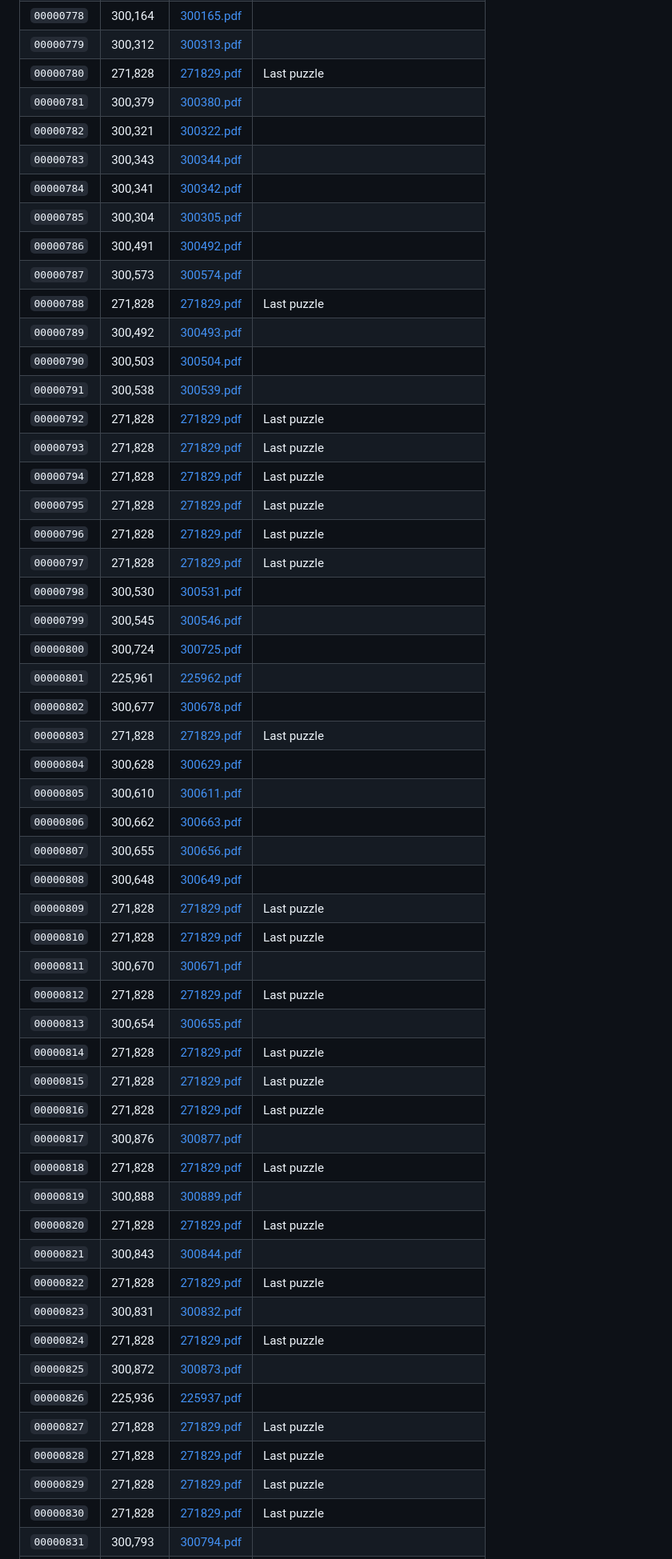
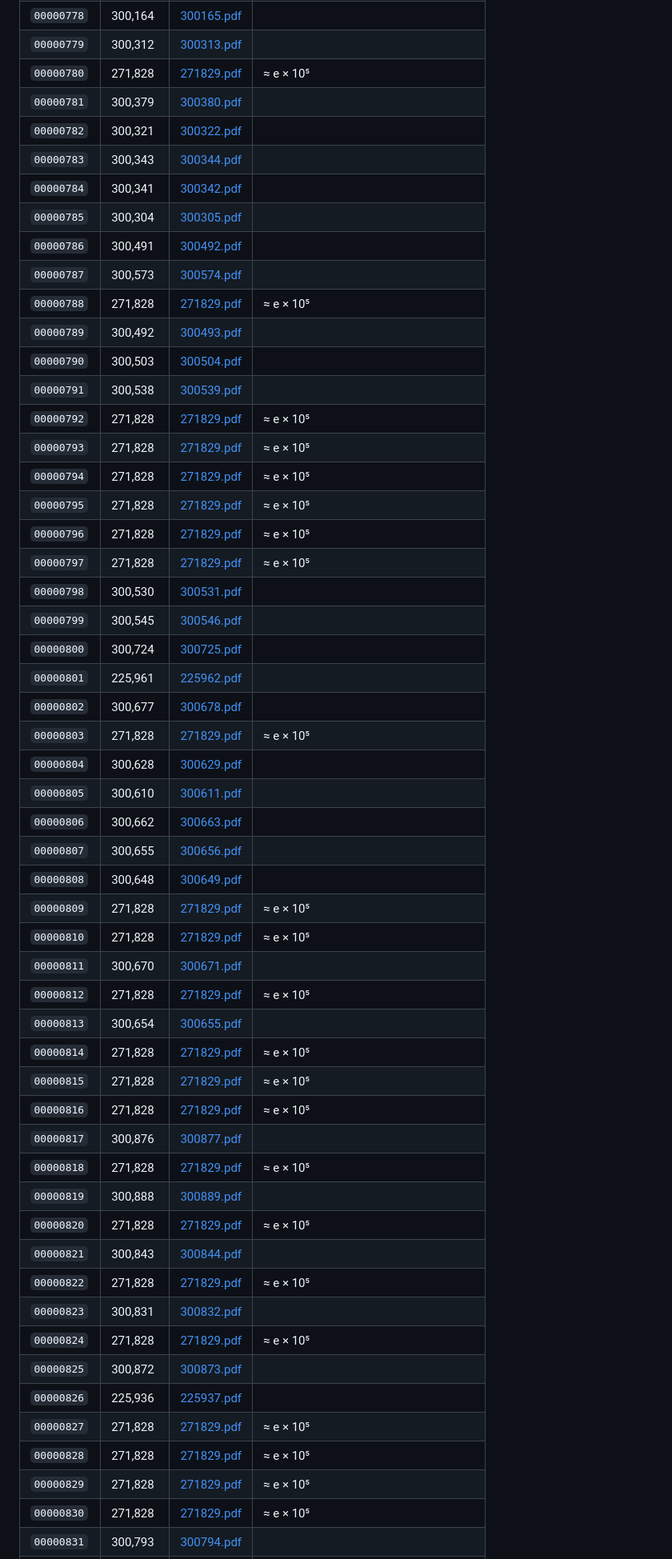
Before and after one commit to delfinadap/onemil-sudoku, a Markdown page: index.md, the part around one of its changes. Shown at 80% size. GitHub-like rendering.

Commit message:
Change notes: Last puzzle → ≈ e × 10⁵

```diff
--- a/index.md
+++ b/index.md
@@ -798,7 +798,7 @@ A fingerprint is a deterministic 8-character base-36 string (`[a-z0-9]`) generat
 | `00000777` | 300,147 | [300148.pdf](pdfs/300148.pdf) |  |
 | `00000778` | 300,164 | [300165.pdf](pdfs/300165.pdf) |  |
 | `00000779` | 300,312 | [300313.pdf](pdfs/300313.pdf) |  |
-| `00000780` | 271,828 | [271829.pdf](pdfs/271829.pdf) | Last puzzle |
+| `00000780` | 271,828 | [271829.pdf](pdfs/271829.pdf) | ≈ e × 10⁵ |
 | `00000781` | 300,379 | [300380.pdf](pdfs/300380.pdf) |  |
 | `00000782` | 300,321 | [300322.pdf](pdfs/300322.pdf) |  |
 | `00000783` | 300,343 | [300344.pdf](pdfs/300344.pdf) |  |
@@ -806,47 +806,47 @@ A fingerprint is a deterministic 8-character base-36 string (`[a-z0-9]`) generat
 | `00000785` | 300,304 | [300305.pdf](pdfs/300305.pdf) |  |
 | `00000786` | 300,491 | [300492.pdf](pdfs/300492.pdf) |  |
 | `00000787` | 300,573 | [300574.pdf](pdfs/300574.pdf) |  |
-| `00000788` | 271,828 | [271829.pdf](pdfs/271829.pdf) | Last puzzle |
+| `00000788` | 271,828 | [271829.pdf](pdfs/271829.pdf) | ≈ e × 10⁵ |
 | `00000789` | 300,492 | [300493.pdf](pdfs/300493.pdf) |  |
 | `00000790` | 300,503 | [300504.pdf](pdfs/300504.pdf) |  |
 | `00000791` | 300,538 | [300539.pdf](pdfs/300539.pdf) |  |
-| `00000792` | 271,828 | [271829.pdf](pdfs/271829.pdf) | Last puzzle |
-| `00000793` | 271,828 | [271829.pdf](pdfs/271829.pdf) | Last puzzle |
-| `00000794` | 271,828 | [271829.pdf](pdfs/271829.pdf) | Last puzzle |
-| `00000795` | 271,828 | [271829.pdf](pdfs/271829.pdf) | Last puzzle |
-| `00000796` | 271,828 | [271829.pdf](pdfs/271829.pdf) | Last puzzle |
-| `00000797` | 271,828 | [271829.pdf](pdfs/271829.pdf) | Last puzzle |
+| `00000792` | 271,828 | [271829.pdf](pdfs/271829.pdf) | ≈ e × 10⁵ |
+| `00000793` | 271,828 | [271829.pdf](pdfs/271829.pdf) | ≈ e × 10⁵ |
+| `00000794` | 271,828 | [271829.pdf](pdfs/271829.pdf) | ≈ e × 10⁵ |
+| `00000795` | 271,828 | [271829.pdf](pdfs/271829.pdf) | ≈ e × 10⁵ |
+| `00000796` | 271,828 | [271829.pdf](pdfs/271829.pdf) | ≈ e × 10⁵ |
+| `00000797` | 271,828 | [271829.pdf](pdfs/271829.pdf) | ≈ e × 10⁵ |
 | `00000798` | 300,530 | [300531.pdf](pdfs/300531.pdf) |  |
 | `00000799` | 300,545 | [300546.pdf](pdfs/300546.pdf) |  |
 | `00000800` | 300,724 | [300725.pdf](pdfs/300725.pdf) |  |
 | `00000801` | 225,961 | [225962.pdf](pdfs/225962.pdf) |  |
 | `00000802` | 300,677 | [300678.pdf](pdfs/300678.pdf) |  |
-| `00000803` | 271,828 | [271829.pdf](pdfs/271829.pdf) | Last puzzle |
+| `00000803` | 271,828 | [271829.pdf](pdfs/271829.pdf) | ≈ e × 10⁵ |
 | `00000804` | 300,628 | [300629.pdf](pdfs/300629.pdf) |  |
 | `00000805` | 300,610 | [300611.pdf](pdfs/300611.pdf) |  |
 | `00000806` | 300,662 | [300663.pdf](pdfs/300663.pdf) |  |
 | `00000807` | 300,655 | [300656.pdf](pdfs/300656.pdf) |  |
 | `00000808` | 300,648 | [300649.pdf](pdfs/300649.pdf) |  |
-| `00000809` | 271,828 | [271829.pdf](pdfs/271829.pdf) | Last puzzle |
-| `00000810` | 271,828 | [271829.pdf](pdfs/271829.pdf) | Last puzzle |
+| `00000809` | 271,828 | [271829.pdf](pdfs/271829.pdf) | ≈ e × 10⁵ |
+| `00000810` | 271,828 | [271829.pdf](pdfs/271829.pdf) | ≈ e × 10⁵ |
 | `00000811` | 300,670 | [300671.pdf](pdfs/300671.pdf) |  |
-| `00000812` | 271,828 | [271829.pdf](pdfs/271829.pdf) | Last puzzle |
+| `00000812` | 271,828 | [271829.pdf](pdfs/271829.pdf) | ≈ e × 10⁵ |
 | `00000813` | 300,654 | [300655.pdf](pdfs/300655.pdf) |  |
-| `00000814` | 271,828 | [271829.pdf](pdfs/271829.pdf) | Last puzzle |
-| `00000815` | 271,828 | [271829.pdf](pdfs/271829.pdf) | Last puzzle |
-| `00000816` | 271,828 | [271829.pdf](pdfs/271829.pdf) | Last puzzle |
+| `00000814` | 271,828 | [271829.pdf](pdfs/271829.pdf) | ≈ e × 10⁵ |
+| `00000815` | 271,828 | [271829.pdf](pdfs/271829.pdf) | ≈ e × 10⁵ |
+| `00000816` | 271,828 | [271829.pdf](pdfs/271829.pdf) | ≈ e × 10⁵ |
 | `00000817` | 300,876 | [300877.pdf](pdfs/300877.pdf) |  |
-| `00000818` | 271,828 | [271829.pdf](pdfs/271829.pdf) | Last puzzle |
+| `00000818` | 271,828 | [271829.pdf](pdfs/271829.pdf) | ≈ e × 10⁵ |
 | `00000819` | 300,888 | [300889.pdf](pdfs/300889.pdf) |  |
-| `00000820` | 271,828 | [271829.pdf](pdfs/271829.pdf) | Last puzzle |
+| `00000820` | 271,828 | [271829.pdf](pdfs/271829.pdf) | ≈ e × 10⁵ |
 | `00000821` | 300,843 | [300844.pdf](pdfs/300844.pdf) |  |
-| `00000822` | 271,828 | [271829.pdf](pdfs/271829.pdf) | Last puzzle |
+| `00000822` | 271,828 | [271829.pdf](pdfs/271829.pdf) | ≈ e × 10⁵ |
 | `00000823` | 300,831 | [300832.pdf](pdfs/300832.pdf) |  |
-| `00000824` | 271,828 | [271829.pdf](pdfs/271829.pdf) | Last puzzle |
+| `00000824` | 271,828 | [271829.pdf](pdfs/271829.pdf) | ≈ e × 10⁵ |
 | `00000825` | 300,872 | [300873.pdf](pdfs/300873.pdf) |  |
 | `00000826` | 225,936 | [225937.pdf](pdfs/225937.pdf) |  |
-| `00000827` | 271,828 | [271829.pdf](pdfs/271829.pdf) | Last puzzle |
-| `00000828` | 271,828 | [271829.pdf](pdfs/271829.pdf) | Last puzzle |
-| `00000829` | 271,828 | [271829.pdf](pdfs/271829.pdf) | Last puzzle |
-| `00000830` | 271,828 | [271829.pdf](pdfs/271829.pdf) | Last puzzle |
+| `00000827` | 271,828 | [271829.pdf](pdfs/271829.pdf) | ≈ e × 10⁵ |
+| `00000828` | 271,828 | [271829.pdf](pdfs/271829.pdf) | ≈ e × 10⁵ |
+| `00000829` | 271,828 | [271829.pdf](pdfs/271829.pdf) | ≈ e × 10⁵ |
+| `00000830` | 271,828 | [271829.pdf](pdfs/271829.pdf) | ≈ e × 10⁵ |
 | `00000831` | 300,793 | [300794.pdf](pdfs/300794.pdf) |  |
```
Also changed, not shown: other parts of index.md (+71 -71 lines).
